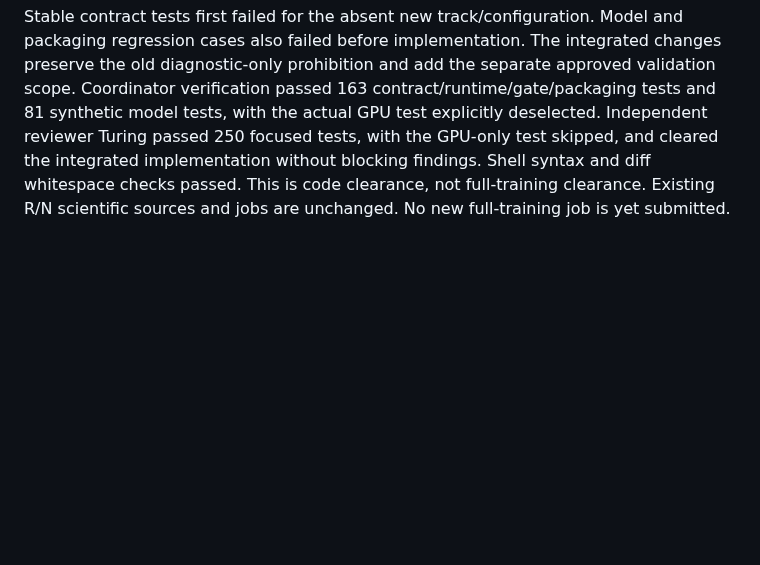
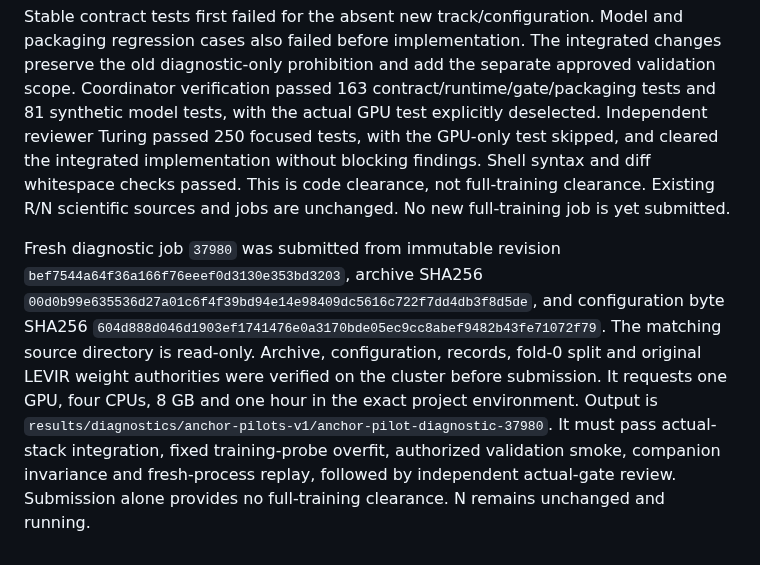
Before and after one commit to 7abushahla/ReferNet, a Markdown page: docs/anchor-pilot-execution-2026-10-11.md, the part around the change. Drawn GitHub-style; blank space fills up the shorter version.

Commit message:
Record fresh guarded D pilot diagnostic submission

```diff
--- a/docs/anchor-pilot-execution-2026-10-11.md
+++ b/docs/anchor-pilot-execution-2026-10-11.md
@@ -216,3 +216,5 @@ The user approved preparing a full-training contract and launching one fold-0, s
 Ruling: preserve `D_running` as diagnostic-only and add `D_running_pilot` (`anchor_direct_running_ia18_pilot_v1`) for the approved train/validation scope. This avoids changing the interpretation of the old gate or checkpoint. The network computation and resolved recipe remain identical apart from execution identifiers. The new source must pass its own overfit, validation smoke, replay and review. If the distinction is misunderstood as an architectural change, the comparison would be mislabeled; the spec and plan explicitly identify it as an execution-contract distinction.
 
 Stable contract tests first failed for the absent new track/configuration. Model and packaging regression cases also failed before implementation. The integrated changes preserve the old diagnostic-only prohibition and add the separate approved validation scope. Coordinator verification passed 163 contract/runtime/gate/packaging tests and 81 synthetic model tests, with the actual GPU test explicitly deselected. Independent reviewer Turing passed 250 focused tests, with the GPU-only test skipped, and cleared the integrated implementation without blocking findings. Shell syntax and diff whitespace checks passed. This is code clearance, not full-training clearance. Existing R/N scientific sources and jobs are unchanged. No new full-training job is yet submitted.
+
+Fresh diagnostic job `37980` was submitted from immutable revision `bef7544a64f36a166f76eeef0d3130e353bd3203`, archive SHA256 `00d0b99e635536d27a01c6f4f39bd94e14e98409dc5616c722f7dd4db3f8d5de`, and configuration byte SHA256 `604d888d046d1903ef1741476e0a3170bde05ec9cc8abef9482b43fe71072f79`. The matching source directory is read-only. Archive, configuration, records, fold-0 split and original LEVIR weight authorities were verified on the cluster before submission. It requests one GPU, four CPUs, 8 GB and one hour in the exact project environment. Output is `results/diagnostics/anchor-pilots-v1/anchor-pilot-diagnostic-37980`. It must pass actual-stack integration, fixed training-probe overfit, authorized validation smoke, companion invariance and fresh-process replay, followed by independent actual-gate review. Submission alone provides no full-training clearance. N remains unchanged and running.
```
Also changed, not shown: 1 other file.
